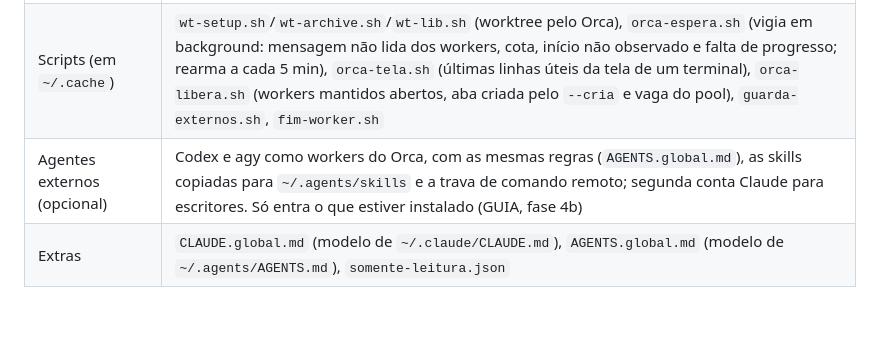
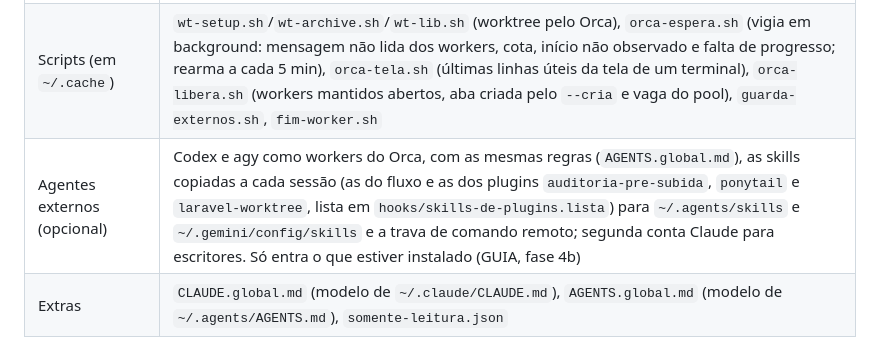
Before and after one commit to VictorStochero/fluxo-orca, a Markdown page: README.md, the part around the change. Rendered like a GitHub page; blank space fills up the shorter version.

Commit message:
docs: GUIA e README descrevem as skills dos plugins nos CLIs externos

```diff
--- a/README.md
+++ b/README.md
@@ -43,7 +43,7 @@ Máquina já instalada: mande para o Claude Code (ou para o agente que coordena)
 | Agentes | `escritor` (Sonnet), `revisor` e `verificador` (Opus, só leitura) |
 | Hooks | `bloqueia-bulk`, `despacho-orca`, `guia-laravel`, `exige-transacao` (SQL de alteração via ssh/forge só em transação, COMMIT após ensaio com ROLLBACK), `instala-scripts` (copia os scripts e avisa quando o agent-pool não está instalado), `fim-worker` (worker do Orca não encerra sem `worker_done`); `guarda-externos` para os agentes externos |
 | Scripts (em `~/.cache`) | `wt-setup.sh`/`wt-archive.sh`/`wt-lib.sh` (worktree pelo Orca), `orca-espera.sh` (vigia em background: mensagem não lida dos workers, cota, início não observado e falta de progresso; rearma a cada 5 min), `orca-tela.sh` (últimas linhas úteis da tela de um terminal), `orca-libera.sh` (workers mantidos abertos, aba criada pelo `--cria` e vaga do pool), `guarda-externos.sh`, `fim-worker.sh` |
-| Agentes externos (opcional) | Codex e agy como workers do Orca, com as mesmas regras (`AGENTS.global.md`), as skills copiadas para `~/.agents/skills` e a trava de comando remoto; segunda conta Claude para escritores. Só entra o que estiver instalado (GUIA, fase 4b) |
+| Agentes externos (opcional) | Codex e agy como workers do Orca, com as mesmas regras (`AGENTS.global.md`), as skills copiadas a cada sessão (as do fluxo e as dos plugins `auditoria-pre-subida`, `ponytail` e `laravel-worktree`, lista em `hooks/skills-de-plugins.lista`) para `~/.agents/skills` e `~/.gemini/config/skills` e a trava de comando remoto; segunda conta Claude para escritores. Só entra o que estiver instalado (GUIA, fase 4b) |
 | Extras | `CLAUDE.global.md` (modelo de `~/.claude/CLAUDE.md`), `AGENTS.global.md` (modelo de `~/.agents/AGENTS.md`), `somente-leitura.json` |
 
 ## Outros agentes: worker e coordenador
```
Also changed, not shown: GUIA.md (+2 -2 lines).
